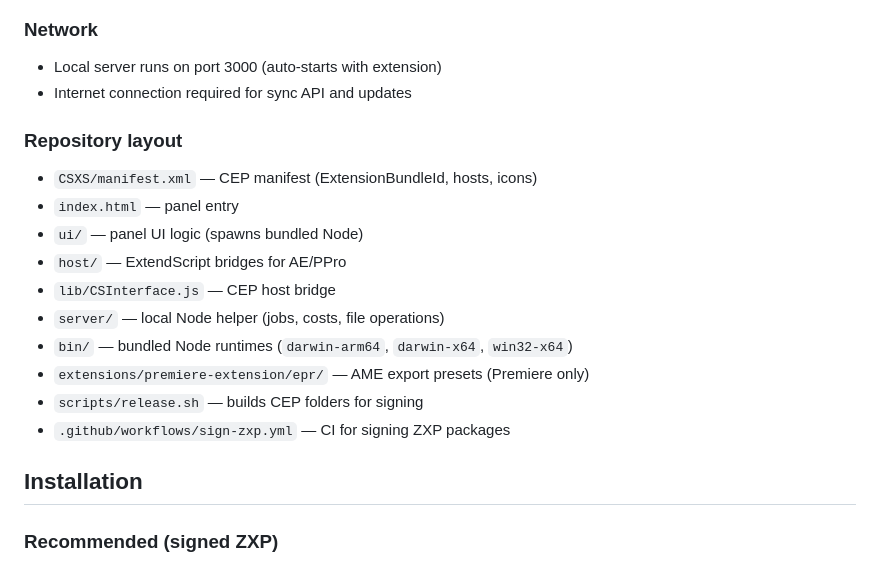
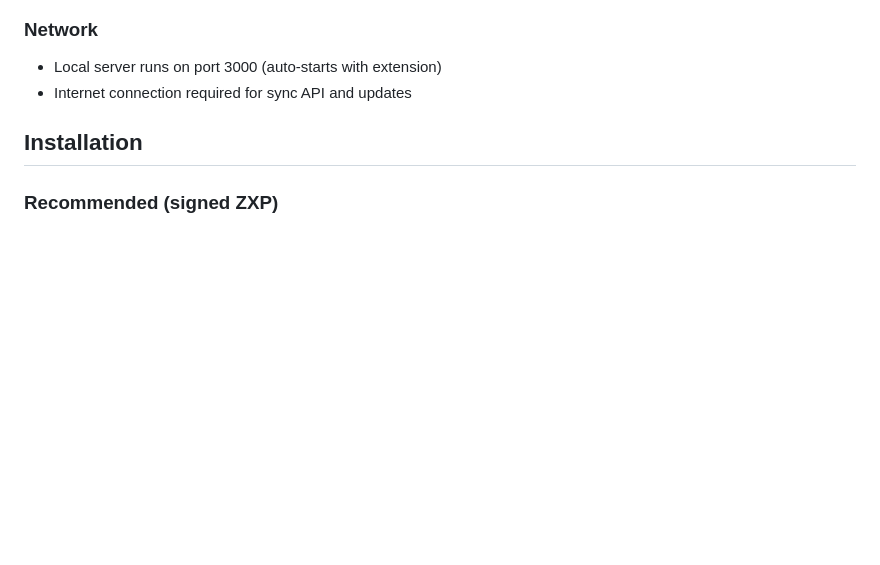
Before and after one commit to mhadifilms/sync-extensions, a Markdown page: README.md, the part around the change. Drawn GitHub-style; blank space fills up the shorter version.

```diff
--- a/README.md
+++ b/README.md
@@ -30,18 +30,6 @@ A Premiere Pro and After Effects panel for lipsyncing using the sync. API, with
 ### Network
 - Local server runs on port 3000 (auto-starts with extension)
 - Internet connection required for sync API and updates
-
-### Repository layout
-- `CSXS/manifest.xml` — CEP manifest (ExtensionBundleId, hosts, icons)
-- `index.html` — panel entry
-- `ui/` — panel UI logic (spawns bundled Node)
-- `host/` — ExtendScript bridges for AE/PPro
-- `lib/CSInterface.js` — CEP host bridge
-- `server/` — local Node helper (jobs, costs, file operations)
-- `bin/` — bundled Node runtimes (`darwin-arm64`, `darwin-x64`, `win32-x64`)
-- `extensions/premiere-extension/epr/` — AME export presets (Premiere only)
-- `scripts/release.sh` — builds CEP folders for signing
-- `.github/workflows/sign-zxp.yml` — CI for signing ZXP packages
 
 ## Installation
 
```
